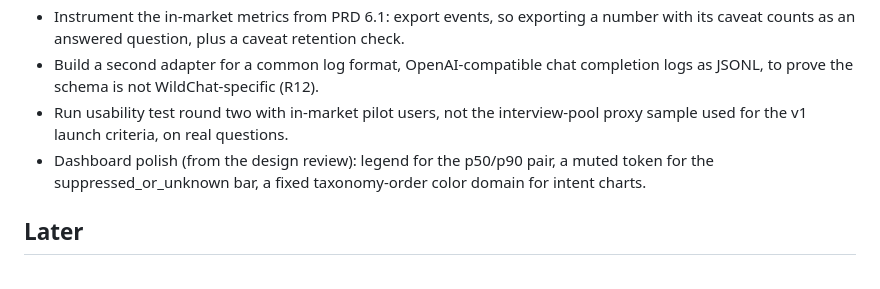
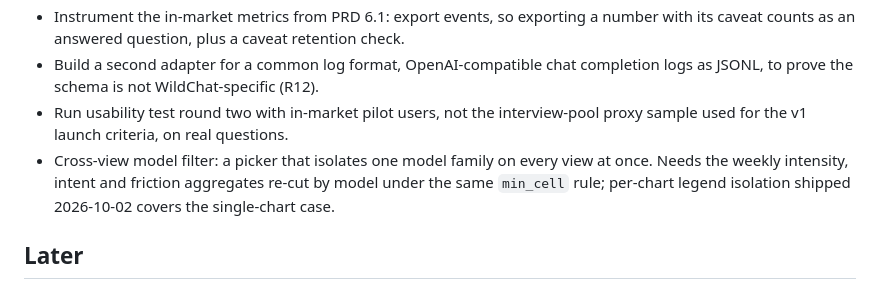
Before and after one commit to rsm-sdeenadayalan/wildchat-analytics, a Markdown page: docs/pm/05-roadmap.md, the part around the change. GitHub-like rendering.

```diff
--- a/docs/pm/05-roadmap.md
+++ b/docs/pm/05-roadmap.md
@@ -24,7 +24,7 @@ Labeling and classification ran after the v1 site went live (2026-09-25 to 26) t
 - Instrument the in-market metrics from PRD 6.1: export events, so exporting a number with its caveat counts as an answered question, plus a caveat retention check.
 - Build a second adapter for a common log format, OpenAI-compatible chat completion logs as JSONL, to prove the schema is not WildChat-specific (R12).
 - Run usability test round two with in-market pilot users, not the interview-pool proxy sample used for the v1 launch criteria, on real questions.
-- Dashboard polish (from the design review): legend for the p50/p90 pair, a muted token for the suppressed_or_unknown bar, a fixed taxonomy-order color domain for intent charts.
+- Cross-view model filter: a picker that isolates one model family on every view at once. Needs the weekly intensity, intent and friction aggregates re-cut by model under the same `min_cell` rule; per-chart legend isolation shipped 2026-10-02 covers the single-chart case.
 
 ## Later
 
```
Also changed, not shown: docs/pm/04-prd.md (+1 -0 lines), docs/pm/06-dashboard-design.md (+6 -6 lines).
